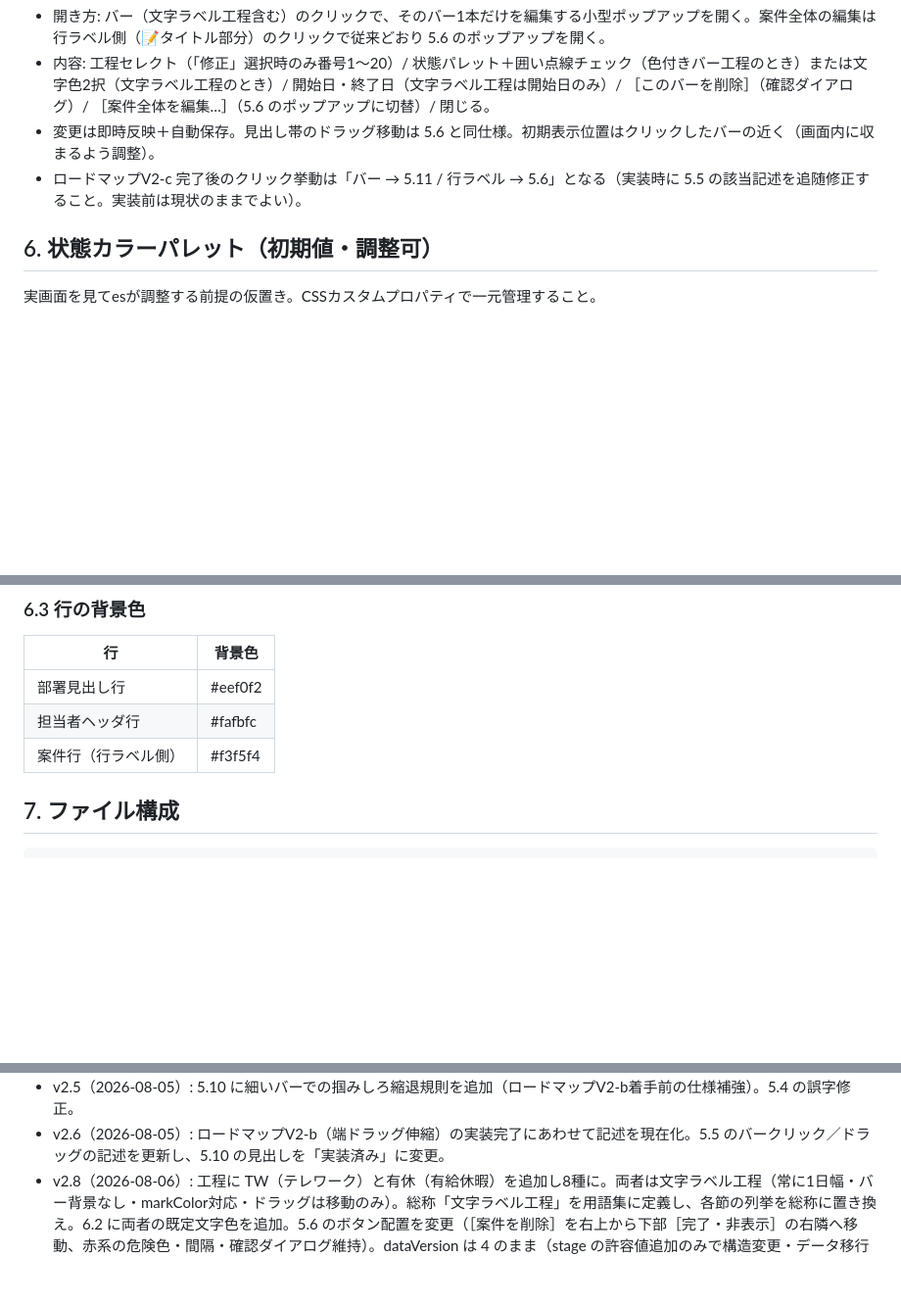
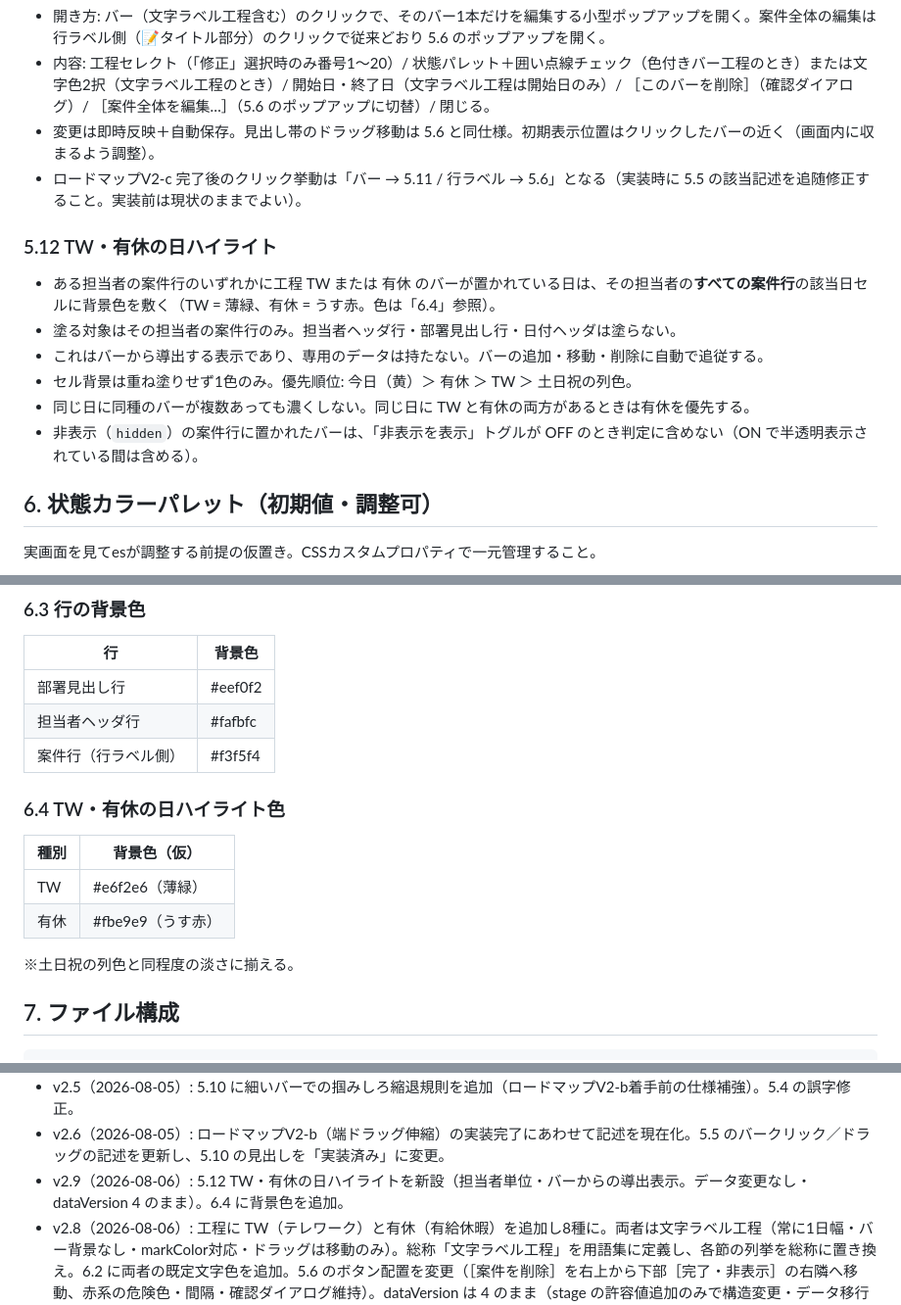
Before and after one commit to segami45-bot/schedule-gantt, a Markdown page: CLAUDE.md, 3 parts joined by grey strips. Shown at 98% size. Drawn GitHub-style; blank space fills up the shorter version.

Commit message:
v2.9: 5.12 TW・有休の日ハイライトを新設、6.4 に背景色を追加（実装は次コミット）
- 5.12 を新設。ある担当者の案件行のいずれかに TW / 有休 のバーがある日は、
  その担当者のすべての案件行の該当日セルに背景色を敷く
  塗る対象は案件行のみ（担当者ヘッダ・部署見出し・日付ヘッダは塗らない）
  バーからの導出表示で専用データは持たず、バーの増減・移動に自動追従する
  セル背景は1色のみ。優先順位は 今日 ＞ 有休 ＞ TW ＞ 土日祝
  同種が複数あっても濃くせず、TWと有休が重なる日は有休を優先
  非表示の案件行のバーは「非表示を表示」がOFFのとき判定に含めない
- 6.4 を新設（TW #e6f2e6 / 有休 #fbe9e9。土日祝の列色と同程度の淡さ）
- 11. に v2.9 を追記

dataVersion は 4 のまま（描画時の導出表示のみでデータ変更なし）。
本コミットは仕様書のみ。コード実装は次のコミットで行う。

Co-Authored-By: Claude Opus 5 <noreply@anthropic.com>

```diff
--- a/CLAUDE.md
+++ b/CLAUDE.md
@@ -175,6 +175,15 @@
 - 変更は即時反映＋自動保存。見出し帯のドラッグ移動は 5.6 と同仕様。初期表示位置はクリックしたバーの近く（画面内に収まるよう調整）。
 - ロードマップV2-c 完了後のクリック挙動は「バー → 5.11 / 行ラベル → 5.6」となる（実装時に 5.5 の該当記述を追随修正すること。実装前は現状のままでよい）。
 
+### 5.12 TW・有休の日ハイライト
+
+- ある担当者の案件行のいずれかに工程 TW または 有休 のバーが置かれている日は、その担当者の**すべての案件行**の該当日セルに背景色を敷く（TW = 薄緑、有休 = うす赤。色は「6.4」参照）。
+- 塗る対象はその担当者の案件行のみ。担当者ヘッダ行・部署見出し行・日付ヘッダは塗らない。
+- これはバーから導出する表示であり、専用のデータは持たない。バーの追加・移動・削除に自動で追従する。
+- セル背景は重ね塗りせず1色のみ。優先順位: 今日（黄）＞ 有休 ＞ TW ＞ 土日祝の列色。
+- 同じ日に同種のバーが複数あっても濃くしない。同じ日に TW と有休の両方があるときは有休を優先する。
+- 非表示（`hidden`）の案件行に置かれたバーは、「非表示を表示」トグルが OFF のとき判定に含めない（ON で半透明表示されている間は含める）。
+
 ## 6. 状態カラーパレット（初期値・調整可）
 
 実画面を見てesが調整する前提の仮置き。CSSカスタムプロパティで一元管理すること。
@@ -216,6 +225,15 @@
 | 部署見出し行 | #eef0f2 |
 | 担当者ヘッダ行 | #fafbfc |
 | 案件行（行ラベル側） | #f3f5f4 |
+
+### 6.4 TW・有休の日ハイライト色
+
+| 種別 | 背景色（仮） |
+|---|---|
+| TW | #e6f2e6（薄緑） |
+| 有休 | #fbe9e9（うす赤） |
+
+※土日祝の列色と同程度の淡さに揃える。
 
 ## 7. ファイル構成
 
@@ -298,5 +316,6 @@
 - v2.4（2026-08-05）: ロードマップV2の詳細仕様を追加（5.10 ドラッグ操作、5.11 工程バー個別ポップアップ）。V2 を V2-a〜d に分割し、V1完了条件（1週間実運用）の実質を V2-d の完了条件へ引き継ぎ。タイトル行の版数表記を廃止し、版数とロードマップ段階の混同防止の注記を追加。
 - v2.5（2026-08-05）: 5.10 に細いバーでの掴みしろ縮退規則を追加（ロードマップV2-b着手前の仕様補強）。5.4 の誤字修正。
 - v2.6（2026-08-05）: ロードマップV2-b（端ドラッグ伸縮）の実装完了にあわせて記述を現在化。5.5 のバークリック／ドラッグの記述を更新し、5.10 の見出しを「実装済み」に変更。
+- v2.9（2026-08-06）: 5.12 TW・有休の日ハイライトを新設（担当者単位・バーからの導出表示。データ変更なし・dataVersion 4 のまま）。6.4 に背景色を追加。
 - v2.8（2026-08-06）: 工程に TW（テレワーク）と有休（有給休暇）を追加し8種に。両者は文字ラベル工程（常に1日幅・バー背景なし・markColor対応・ドラッグは移動のみ）。総称「文字ラベル工程」を用語集に定義し、各節の列挙を総称に置き換え。6.2 に両者の既定文字色を追加。5.6 のボタン配置を変更（［案件を削除］を右上から下部［完了・非表示］の右隣へ移動、赤系の危険色・間隔・確認ダイアログ維持）。dataVersion は 4 のまま（stage の許容値追加のみで構造変更・データ移行が無いため。migrate 不要）。
 - v2.7（2026-08-06）: 担当者を単一化。**dataVersion を 4 に更新**。projects の `assigneeIds`（配列）を `assigneeId`（1名）に変更。migrate(v3→v4): 担当1名の案件はそのまま引き継ぎ、担当2名以上の案件は人数分の独立した案件に分割（title・hidden・bars を複製し、案件・バーとも新しいIDを付与。以後は互いに独立）。想定外の担当0名は members 先頭に割当ててデータを保全する。5.6 の担当者欄をプルダウン（1名）に変更。3./4.2/4.3/5.4/5.8 を追随更新。
```
